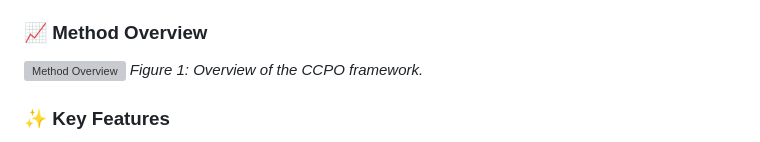
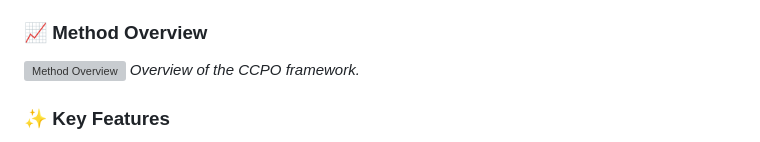
Before and after one commit to HiThink-Research/CCPO, a Markdown page: README.md, the part around one of its changes. Drawn GitHub-style; grey boxes are pictures that could not be loaded.

Commit message:
Update README formatting and figure caption
Revises the figure caption for clarity and corrects a code block termination in the installation instructions.

```diff
--- a/README.md
+++ b/README.md
@@ -28,7 +28,7 @@ The official implementation of the paper "Compress to Focus: Efficient Coordinat
 
 ### 📈 Method Overview
 ![Method Overview](assets\framework-12-28_1.png)
-*Figure 1: Overview of the CCPO framework.*
+*Overview of the CCPO framework.*
 
 ### ✨ Key Features
 - **Efficient Compression (CASC)**: Aggregates spatial coordinates to achieve up to **60% token reduction** without losing critical context.
```
Also changed, not shown: other parts of README.md (+1 -1 lines).
